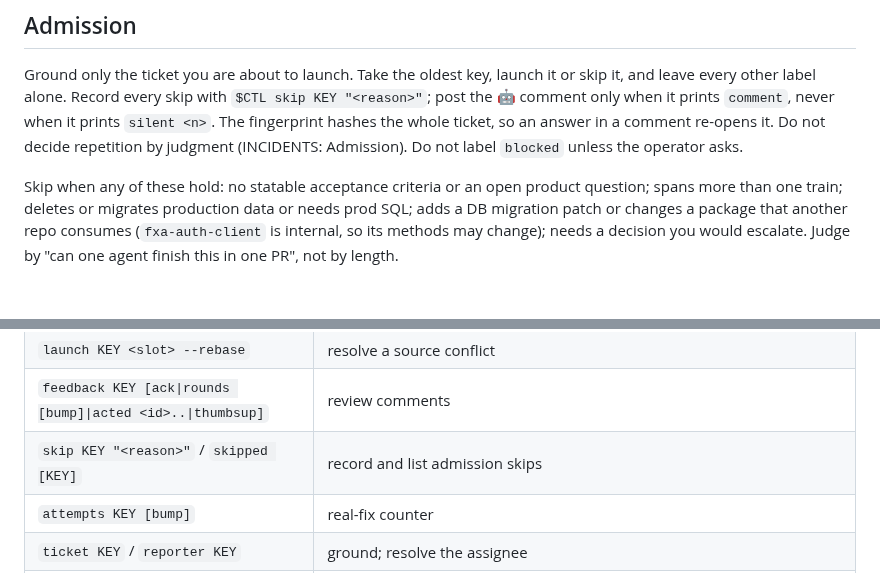
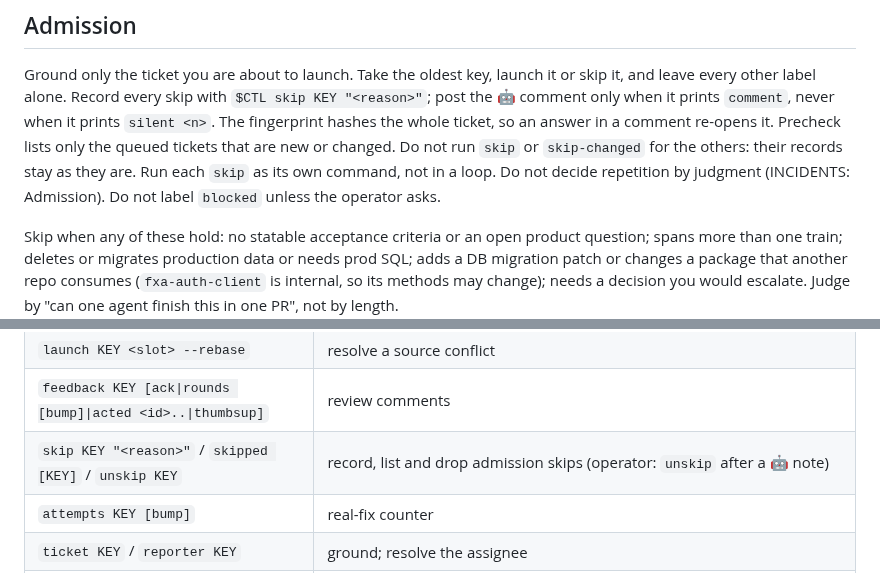
Before and after one commit to vbudhram/fxa-sandbox-ctl, a Markdown page: skills/fxa-ai-fixme/SKILL.md, 2 parts joined by grey strips. Rendered like a GitHub page; blank space fills up the shorter version.

Commit message:
fix(pipeline): a pass leaves unchanged skip records alone and runs each skip on its own

```diff
--- a/skills/fxa-ai-fixme/SKILL.md
+++ b/skills/fxa-ai-fixme/SKILL.md
@@ -225,7 +225,9 @@ any removal, rename, or signature change. Copy these four rules verbatim:
 Ground only the ticket you are about to launch. Take the oldest key, launch it or skip it, and
 leave every other label alone. Record every skip with `$CTL skip KEY "<reason>"`; post the 🤖
 comment only when it prints `comment`, never when it prints `silent <n>`. The fingerprint hashes
-the whole ticket, so an answer in a comment re-opens it. Do not decide repetition by judgment
+the whole ticket, so an answer in a comment re-opens it. Precheck lists only the queued tickets that are
+new or changed. Do not run `skip` or `skip-changed` for the others: their records stay as they
+are. Run each `skip` as its own command, not in a loop. Do not decide repetition by judgment
 (INCIDENTS: Admission). Do not label `blocked` unless the operator asks.
 
 Skip when any of these hold: no statable acceptance criteria or an open product question; spans
@@ -368,7 +370,7 @@ phone number in a context file, comment, or PR.
 | `conflicts KEY` | conflict class and files |
 | `launch KEY <slot> --rebase` | resolve a source conflict |
 | `feedback KEY [ack\|rounds [bump]\|acted <id>..\|thumbsup]` | review comments |
-| `skip KEY "<reason>"` / `skipped [KEY]` | record and list admission skips |
+| `skip KEY "<reason>"` / `skipped [KEY]` / `unskip KEY` | record, list and drop admission skips (operator: `unskip` after a 🤖 note) |
 | `attempts KEY [bump]` | real-fix counter |
 | `ticket KEY` / `reporter KEY` | ground; resolve the assignee |
 | `lock` / `unlock` / `pause` / `resume` / `paused` | one pass at a time; kill switch |
```
